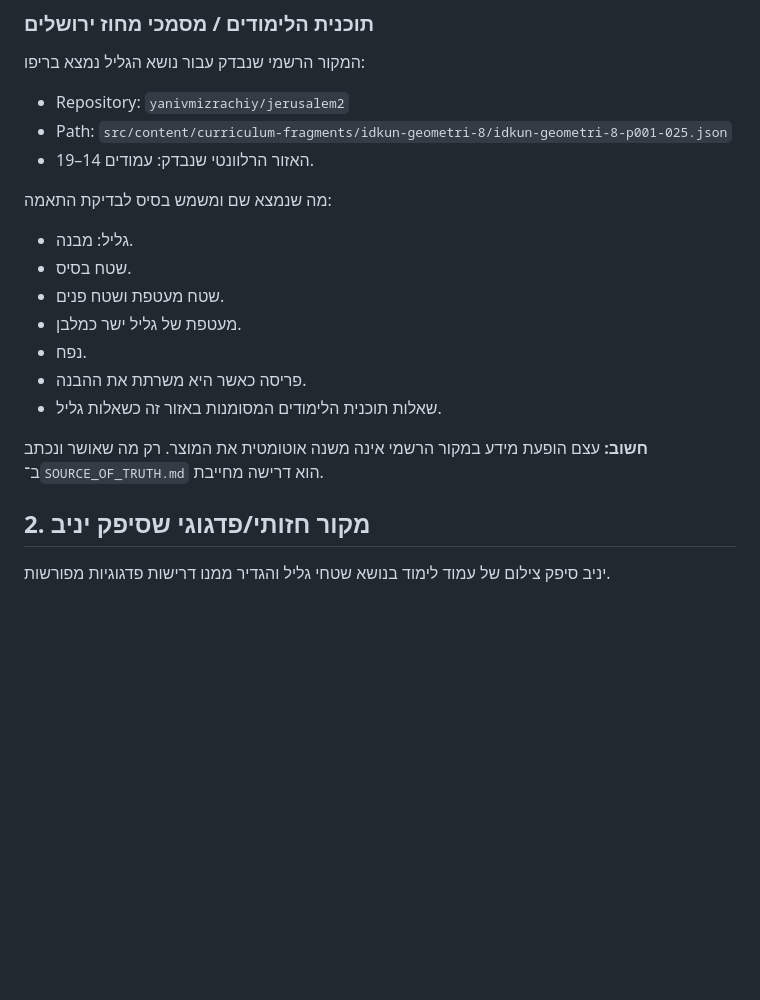
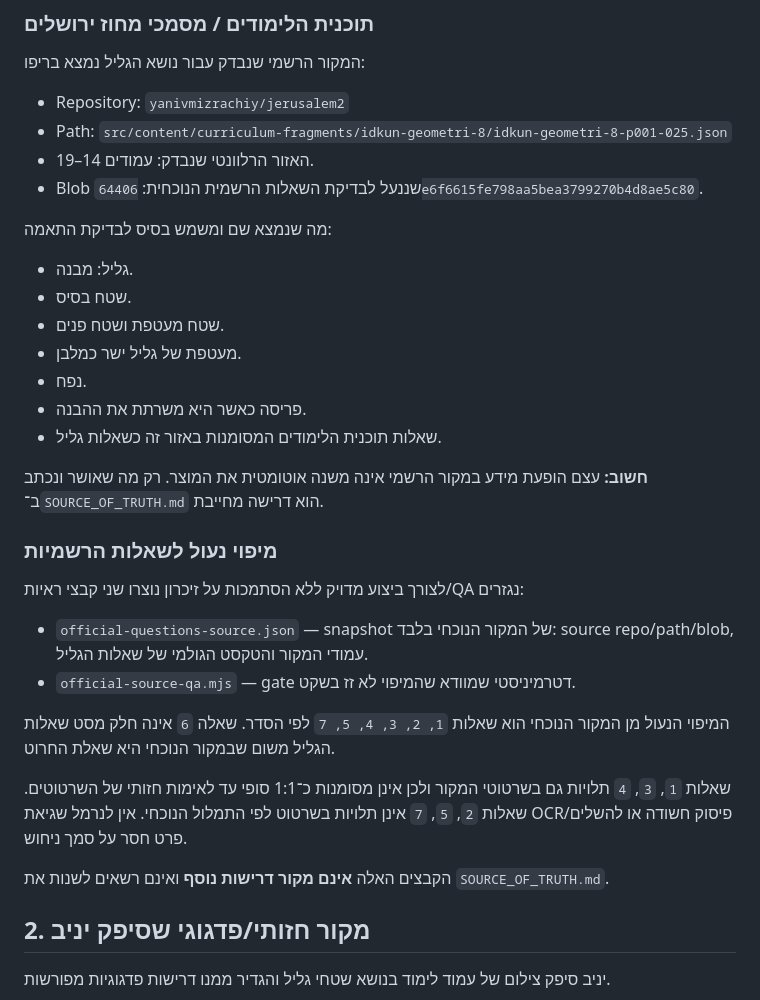
Before and after one commit to yanivmizrachiy/galil, a Markdown page: SOURCES.md, the part around the change. GitHub-like rendering; blank space fills up the shorter version.

Commit message:
docs(source): document locked official-question provenance and visual dependencies

```diff
--- a/SOURCES.md
+++ b/SOURCES.md
@@ -12,6 +12,7 @@
 - Repository: `yanivmizrachiy/jerusalem2`
 - Path: `src/content/curriculum-fragments/idkun-geometri-8/idkun-geometri-8-p001-025.json`
 - האזור הרלוונטי שנבדק: עמודים 14–19.
+- Blob שננעל לבדיקת השאלות הרשמית הנוכחית: `64406e6f6615fe798aa5bea3799270b4d8ae5c80`.
 
 מה שנמצא שם ומשמש בסיס לבדיקת התאמה:
 
@@ -24,6 +25,19 @@
 - שאלות תוכנית הלימודים המסומנות באזור זה כשאלות גליל.
 
 **חשוב:** עצם הופעת מידע במקור הרשמי אינה משנה אוטומטית את המוצר. רק מה שאושר ונכתב ב־`SOURCE_OF_TRUTH.md` הוא דרישה מחייבת.
+
+### מיפוי נעול לשאלות הרשמיות
+
+לצורך ביצוע מדויק ללא הסתמכות על זיכרון נוצרו שני קבצי ראיות/QA נגזרים:
+
+- `official-questions-source.json` — snapshot של המקור הנוכחי בלבד: source repo/path/blob, עמודי המקור והטקסט הגולמי של שאלות הגליל.
+- `official-source-qa.mjs` — gate דטרמיניסטי שמוודא שהמיפוי לא זז בשקט.
+
+המיפוי הנעול מן המקור הנוכחי הוא שאלות `1, 2, 3, 4, 5, 7` לפי הסדר. שאלה `6` אינה חלק מסט שאלות הגליל משום שבמקור הנוכחי היא שאלת החרוט.
+
+שאלות `1`, `3`, `4` תלויות גם בשרטוטי המקור ולכן אינן מסומנות כ־1:1 סופי עד לאימות חזותי של השרטוטים. שאלות `2`, `5`, `7` אינן תלויות בשרטוט לפי התמלול הנוכחי. אין לנרמל שגיאת OCR/פיסוק חשודה או להשלים פרט חסר על סמך ניחוש.
+
+הקבצים האלה **אינם מקור דרישות נוסף** ואינם רשאים לשנות את `SOURCE_OF_TRUTH.md`.
 
 ## 2. מקור חזותי/פדגוגי שסיפק יניב
 
```
